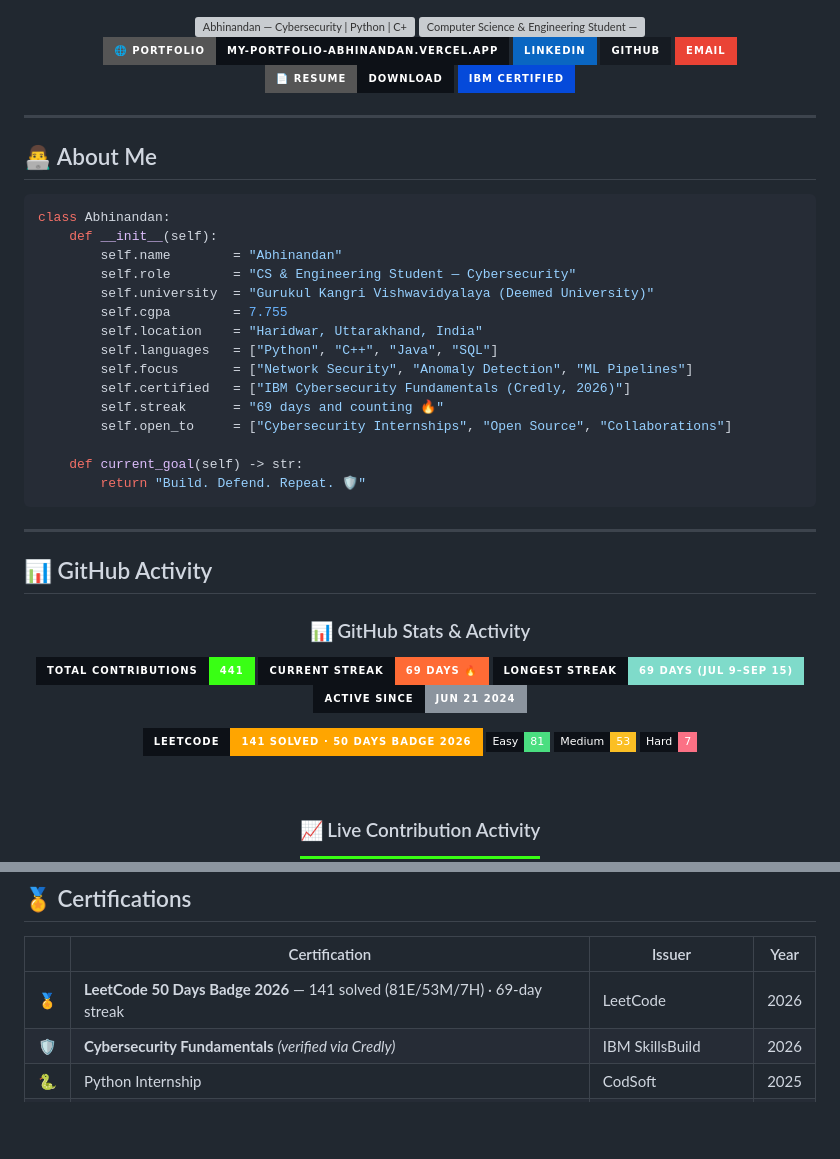
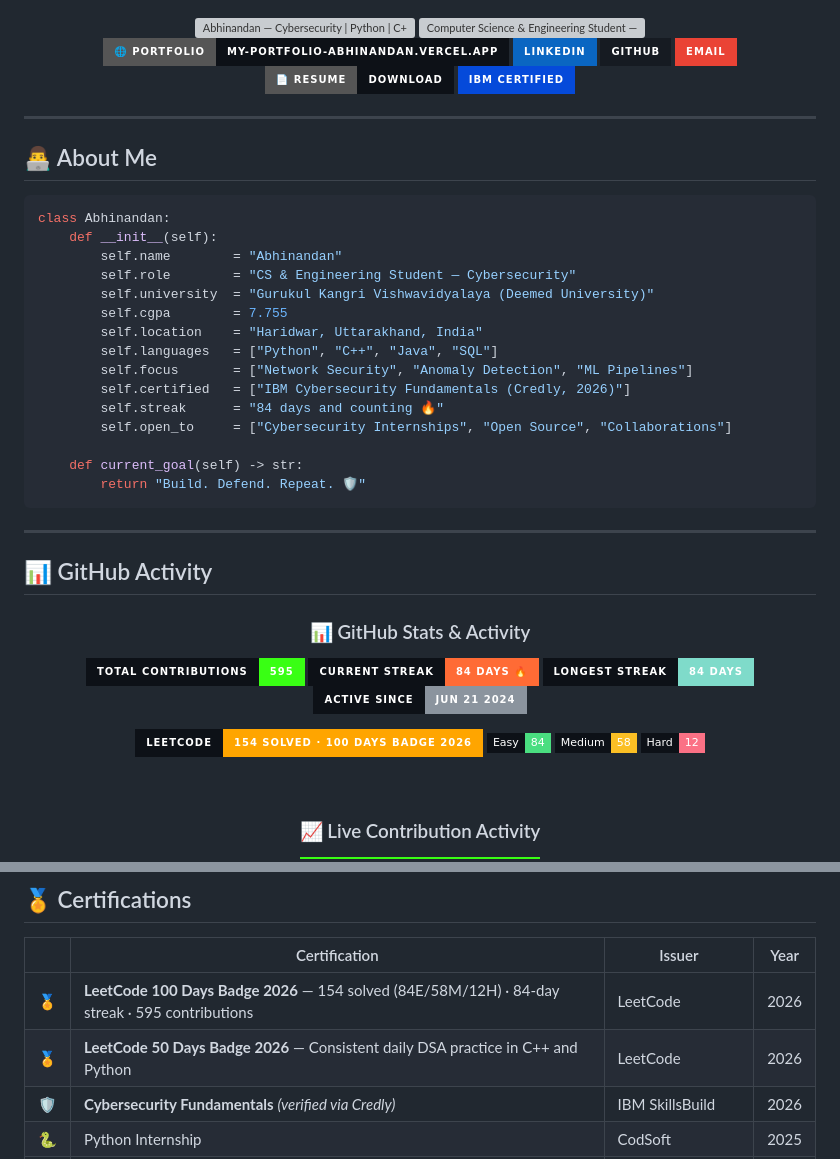
Before and after one commit to A23894843/A23894843, a Markdown page: README.md, 2 parts joined by grey strips. GitHub-like rendering; badges without logos; blank space fills up the shorter version; grey boxes are pictures that could not be loaded.

```diff
--- a/README.md
+++ b/README.md
@@ -40,7 +40,7 @@ class Abhinandan:
         self.languages   = ["Python", "C++", "Java", "SQL"]
         self.focus       = ["Network Security", "Anomaly Detection", "ML Pipelines"]
         self.certified   = ["IBM Cybersecurity Fundamentals (Credly, 2026)"]
-        self.streak      = "69 days and counting 🔥"
+        self.streak      = "84 days and counting 🔥"
         self.open_to     = ["Cybersecurity Internships", "Open Source", "Collaborations"]
 
     def current_goal(self) -> str:
@@ -57,15 +57,15 @@ class Abhinandan:
 
 <!-- Snapshot badges — update when refreshing numbers -->
 
-![Contributions](https://img.shields.io/badge/Total_Contributions-441-39FF14?style=for-the-badge&labelColor=0D1117&logo=github&logoColor=39FF14)
-![Streak](https://img.shields.io/badge/Current_Streak-69_Days_🔥-FF6B35?style=for-the-badge&labelColor=0D1117)
-![Longest](https://img.shields.io/badge/Longest_Streak-69_Days_(Jul_9–Sep_15)-7FDBCA?style=for-the-badge&labelColor=0D1117)
+![Contributions](https://img.shields.io/badge/Total_Contributions-595-39FF14?style=for-the-badge&labelColor=0D1117&logo=github&logoColor=39FF14)
+![Streak](https://img.shields.io/badge/Current_Streak-84_Days_🔥-FF6B35?style=for-the-badge&labelColor=0D1117)
+![Longest](https://img.shields.io/badge/Longest_Streak-84_Days-7FDBCA?style=for-the-badge&labelColor=0D1117)
 ![Since](https://img.shields.io/badge/Active_Since-Jun_21_2024-8B949E?style=for-the-badge&labelColor=0D1117)
 
-![LeetCode](https://img.shields.io/badge/LeetCode-141_Solved_·_50_Days_Badge_2026-FFA500?style=for-the-badge&labelColor=0D1117&logo=leetcode&logoColor=FFA500)
-![Easy](https://img.shields.io/badge/Easy-81-4ade80?style=flat-square&labelColor=0D1117)
-![Medium](https://img.shields.io/badge/Medium-53-fbbf24?style=flat-square&labelColor=0D1117)
-![Hard](https://img.shields.io/badge/Hard-7-fb7185?style=flat-square&labelColor=0D1117)
+![LeetCode](https://img.shields.io/badge/LeetCode-154_Solved_·_100_Days_Badge_2026-FFA500?style=for-the-badge&labelColor=0D1117&logo=leetcode&logoColor=FFA500)
+![Easy](https://img.shields.io/badge/Easy-84-4ade80?style=flat-square&labelColor=0D1117)
+![Medium](https://img.shields.io/badge/Medium-58-fbbf24?style=flat-square&labelColor=0D1117)
+![Hard](https://img.shields.io/badge/Hard-12-fb7185?style=flat-square&labelColor=0D1117)
 
 <br/>
 
@@ -237,7 +230,8 @@ GUI-based cryptographic password tool:
 
 | | Certification | Issuer | Year |
 |--|--------------|--------|------|
-| 🏅 | **LeetCode 50 Days Badge 2026** — 141 solved (81E/53M/7H) · 69-day streak | LeetCode | 2026 |
+| 🏅 | **LeetCode 100 Days Badge 2026** — 154 solved (84E/58M/12H) · 84-day streak · 595 contributions | LeetCode | 2026 |
+| 🏅 | **LeetCode 50 Days Badge 2026** — Consistent daily DSA practice in C++ and Python | LeetCode | 2026 |
 | 🛡️ | **Cybersecurity Fundamentals** *(verified via Credly)* | IBM SkillsBuild | 2026 |
 | 🐍 | Python Internship | CodSoft | 2025 |
 | 🤖 | AI & ML Workshop | Sofcon India Pvt. Ltd. | 2025 |
```
Also changed, not shown: other parts of README.md (+8 -15 lines).
